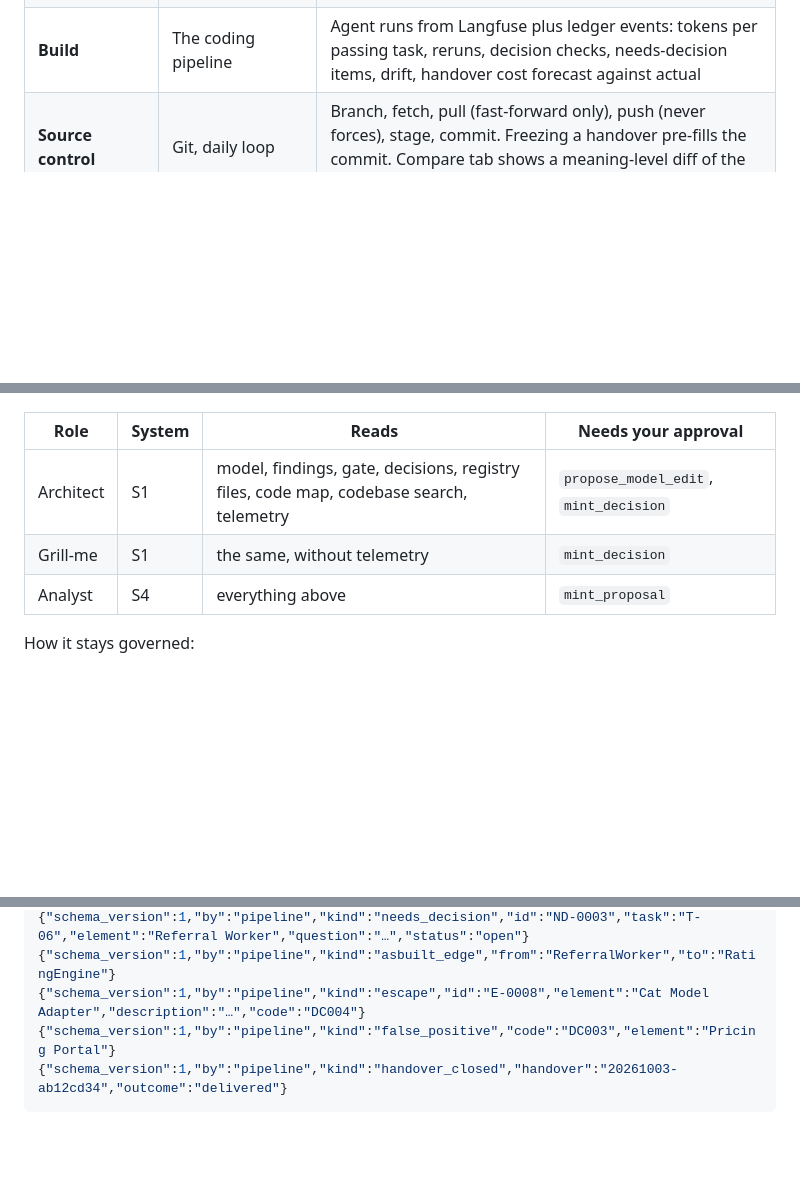
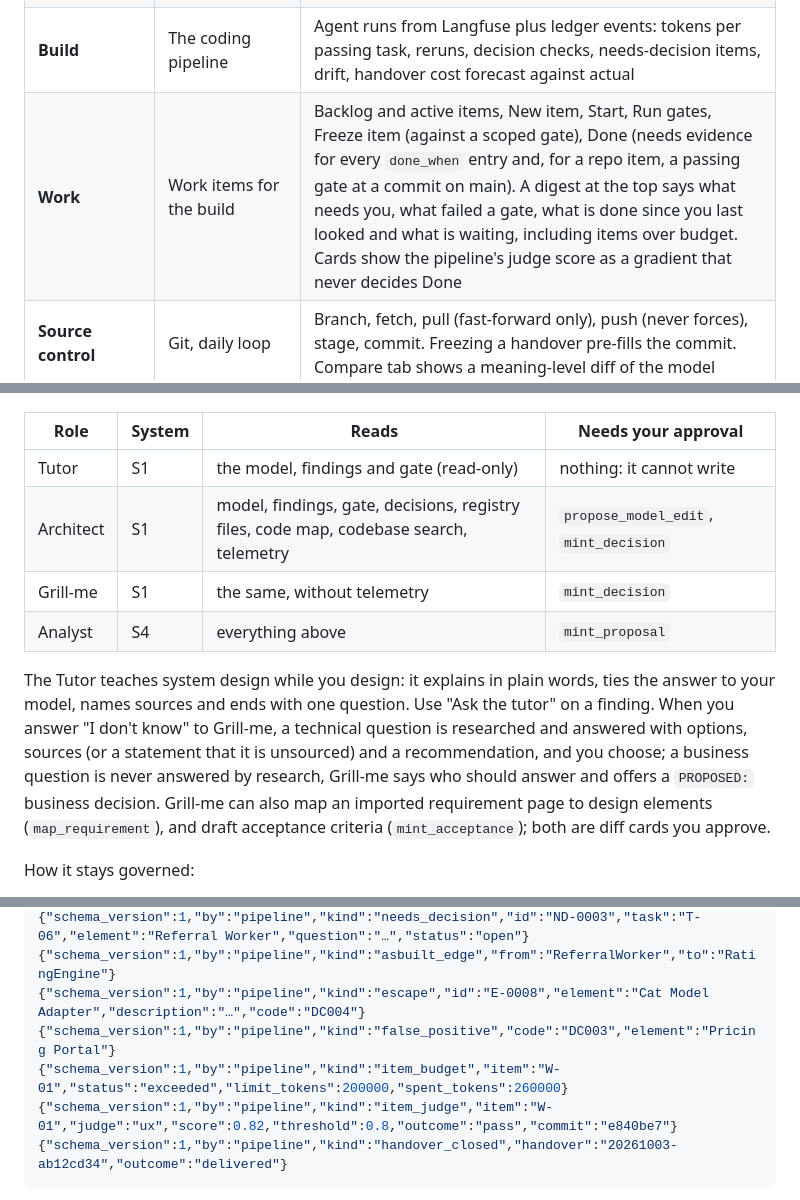
Before and after one commit to xMikeTR/designc, a Markdown page: README.md, 3 parts joined by grey strips. Drawn GitHub-style; blank space fills up the shorter version.

````diff
--- a/README.md
+++ b/README.md
@@ -28,6 +28,7 @@ The activity bar on the left switches views. Menu: View, or the shortcuts shown
 | **Agent topology** | Who calls what | Agents and the elements they touch, with irreversible calls that lack human approval flagged |
 | **Code map** | What the code actually is (as built) | Extract a .NET, TS/JS or F# codebase into a C4 map with evidence, down to **types and methods**, overlaid on the design as drift, with code quality warnings. See [Code map](#code-map) |
 | **Build** | The coding pipeline | Agent runs from Langfuse plus ledger events: tokens per passing task, reruns, decision checks, needs-decision items, drift, handover cost forecast against actual |
+| **Work** | Work items for the build | Backlog and active items, New item, Start, Run gates, Freeze item (against a scoped gate), Done (needs evidence for every `done_when` entry and, for a repo item, a passing gate at a commit on main). A digest at the top says what needs you, what failed a gate, what is done since you last looked and what is waiting, including items over budget. Cards show the pipeline's judge score as a gradient that never decides Done |
 | **Source control** | Git, daily loop | Branch, fetch, pull (fast-forward only), push (never forces), stage, commit. Freezing a handover pre-fills the commit. Compare tab shows a meaning-level diff of the model |
 | **Improve** | Evals and the improvement loop | Escapes by the stage that should have caught them, rule health, proposals, agent activity, ledger integrity, agent evals, factory suite runs, failure modes, eval tasks, judge calibration, escapes in other registries |
 | **Set up** | First-run settings page | Model file, LLM provider and Langfuse; each skippable, with Test connection. Keys stay in environment variables |
@@ -162,9 +165,12 @@ Ctrl+Alt+I, or the chat icon at the bottom of the activity bar. Pick a role:
 
 | Role | System | Reads | Needs your approval |
 | --- | --- | --- | --- |
+| Tutor | S1 | the model, findings and gate (read-only) | nothing: it cannot write |
 | Architect | S1 | model, findings, gate, decisions, registry files, code map, codebase search, telemetry | `propose_model_edit`, `mint_decision` |
 | Grill-me | S1 | the same, without telemetry | `mint_decision` |
 | Analyst | S4 | everything above | `mint_proposal` |
+
+The Tutor teaches system design while you design: it explains in plain words, ties the answer to your model, names sources and ends with one question. Use "Ask the tutor" on a finding. When you answer "I don't know" to Grill-me, a technical question is researched and answered with options, sources (or a statement that it is unsourced) and a recommendation, and you choose; a business question is never answered by research, Grill-me says who should answer and offers a `PROPOSED:` business decision. Grill-me can also map an imported requirement page to design elements (`map_requirement`), and draft acceptance criteria (`mint_acceptance`); both are diff cards you approve.
 
 How it stays governed:
 
@@ -290,6 +301,8 @@ The pipeline appends lines like these; the app watches the folder and updates li
 {"schema_version":1,"by":"pipeline","kind":"asbuilt_edge","from":"ReferralWorker","to":"RatingEngine"}
 {"schema_version":1,"by":"pipeline","kind":"escape","id":"E-0008","element":"Cat Model Adapter","description":"…","code":"DC004"}
 {"schema_version":1,"by":"pipeline","kind":"false_positive","code":"DC003","element":"Pricing Portal"}
+{"schema_version":1,"by":"pipeline","kind":"item_budget","item":"W-01","status":"exceeded","limit_tokens":200000,"spent_tokens":260000}
+{"schema_version":1,"by":"pipeline","kind":"item_judge","item":"W-01","judge":"ux","score":0.82,"threshold":0.8,"outcome":"pass","commit":"e840be7"}
 {"schema_version":1,"by":"pipeline","kind":"handover_closed","handover":"20261003-ab12cd34","outcome":"delivered"}
 ```
 
````
Also changed, not shown: other parts of README.md (+16 -1 lines).
